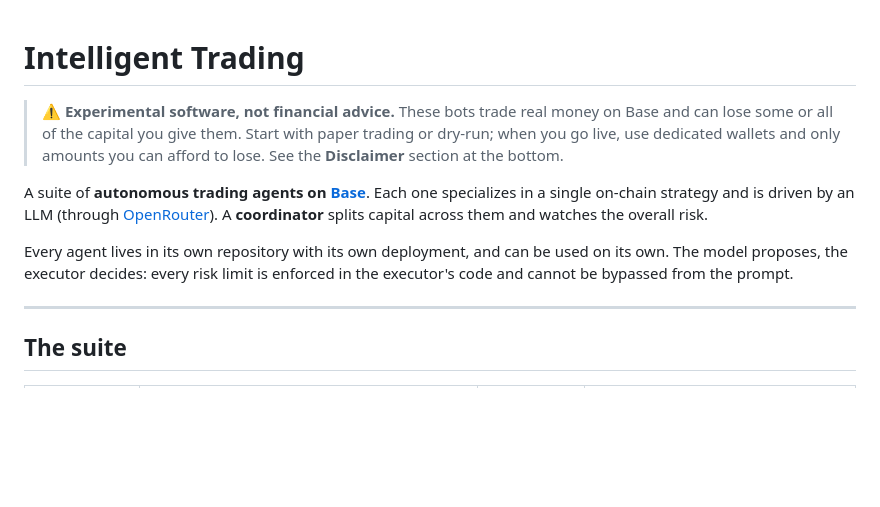
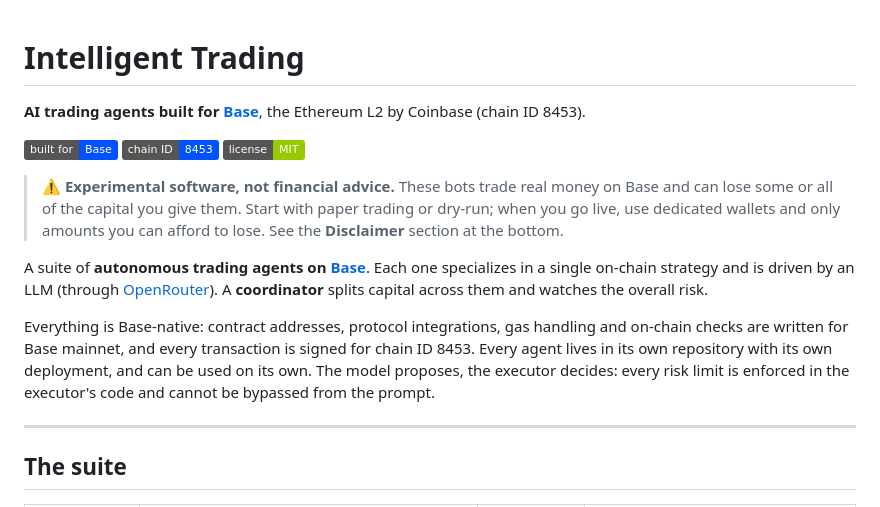
Before and after one commit to scobru/intelligent-trading, a Markdown page: README.md, the part around the change. Rendered like a GitHub page; badges without logos; blank space fills up the shorter version.

Commit message:
Make Base the headline of the suite README
Tagline and badges under the title (built for Base, chain ID 8453, MIT)
and a short paragraph saying the agents are Base-native.

Co-Authored-By: Claude Opus 5.5 <noreply@anthropic.com>
Claude-Session: https://claude.ai/code/session_01PrXSWZsyKSavoH9EcDjWZP

```diff
--- a/README.md
+++ b/README.md
@@ -1,4 +1,10 @@
 # Intelligent Trading
+
+**AI trading agents built for [Base](https://base.org)**, the Ethereum L2 by Coinbase (chain ID 8453).
+
+[![Built for Base](https://img.shields.io/badge/built%20for-Base-0052FF)](https://base.org)
+[![Chain ID 8453](https://img.shields.io/badge/chain%20ID-8453-0052FF)](https://basescan.org)
+[![License: MIT](https://img.shields.io/badge/license-MIT-green)](LICENSE)
 
 > ⚠️ **Experimental software, not financial advice.** These bots trade real money on Base and can lose some or all of the capital you give them. Start with paper trading or dry-run; when you go live, use dedicated wallets and only amounts you can afford to lose. See the **Disclaimer** section at the bottom.
 
@@ -7,8 +13,11 @@ specializes in a single on-chain strategy and is driven by an LLM (through
 [OpenRouter](https://openrouter.ai)). A **coordinator** splits capital across
 them and watches the overall risk.
 
-Every agent lives in its own repository with its own deployment, and can be
-used on its own. The model proposes, the executor decides: every risk limit
+Everything is Base-native: contract addresses, protocol integrations, gas
+handling and on-chain checks are written for Base mainnet, and every
+transaction is signed for chain ID 8453. Every agent
+lives in its own repository with its own deployment, and can be used on its
+own. The model proposes, the executor decides: every risk limit
 is enforced in the executor's code and cannot be bypassed from the prompt.
 
 ---
```
